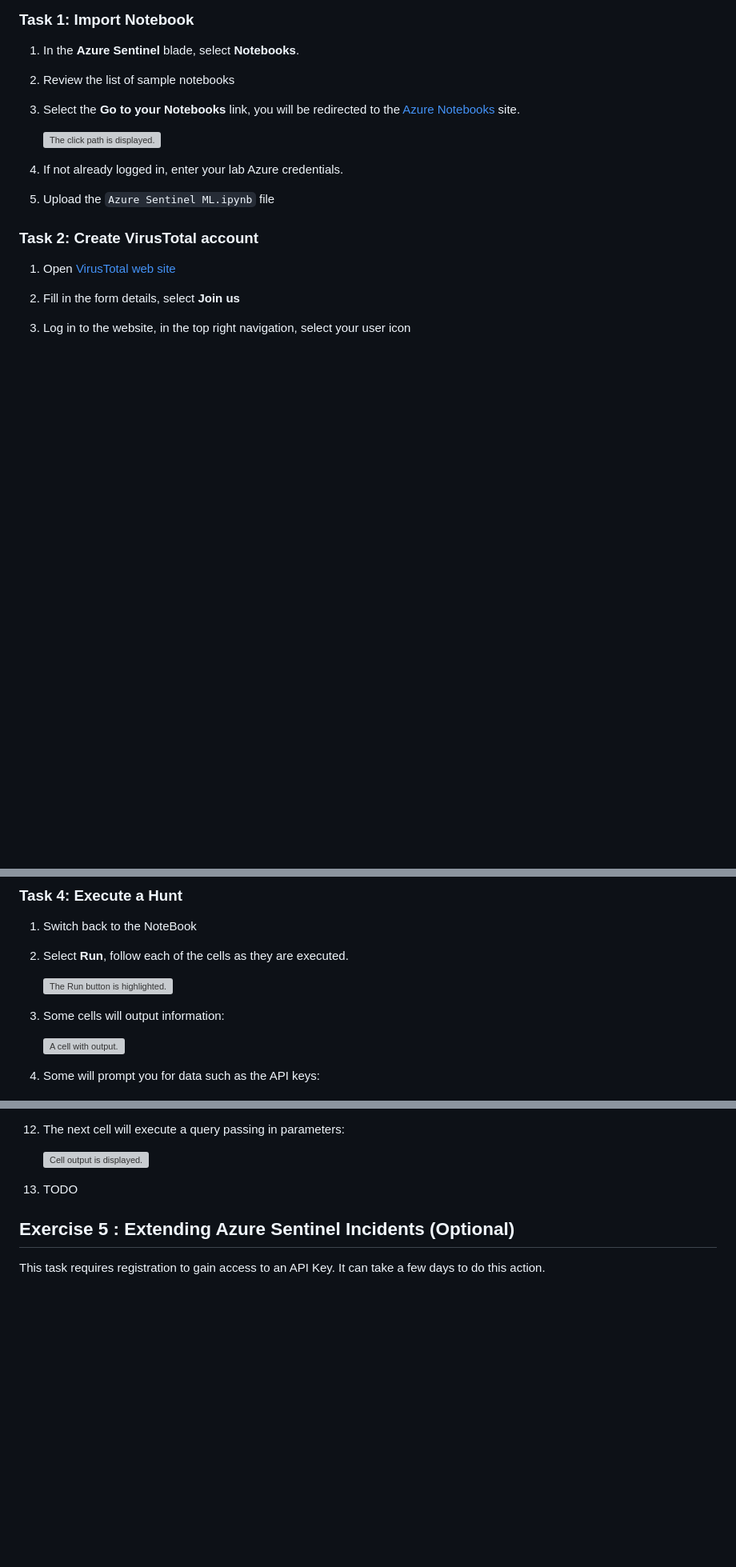
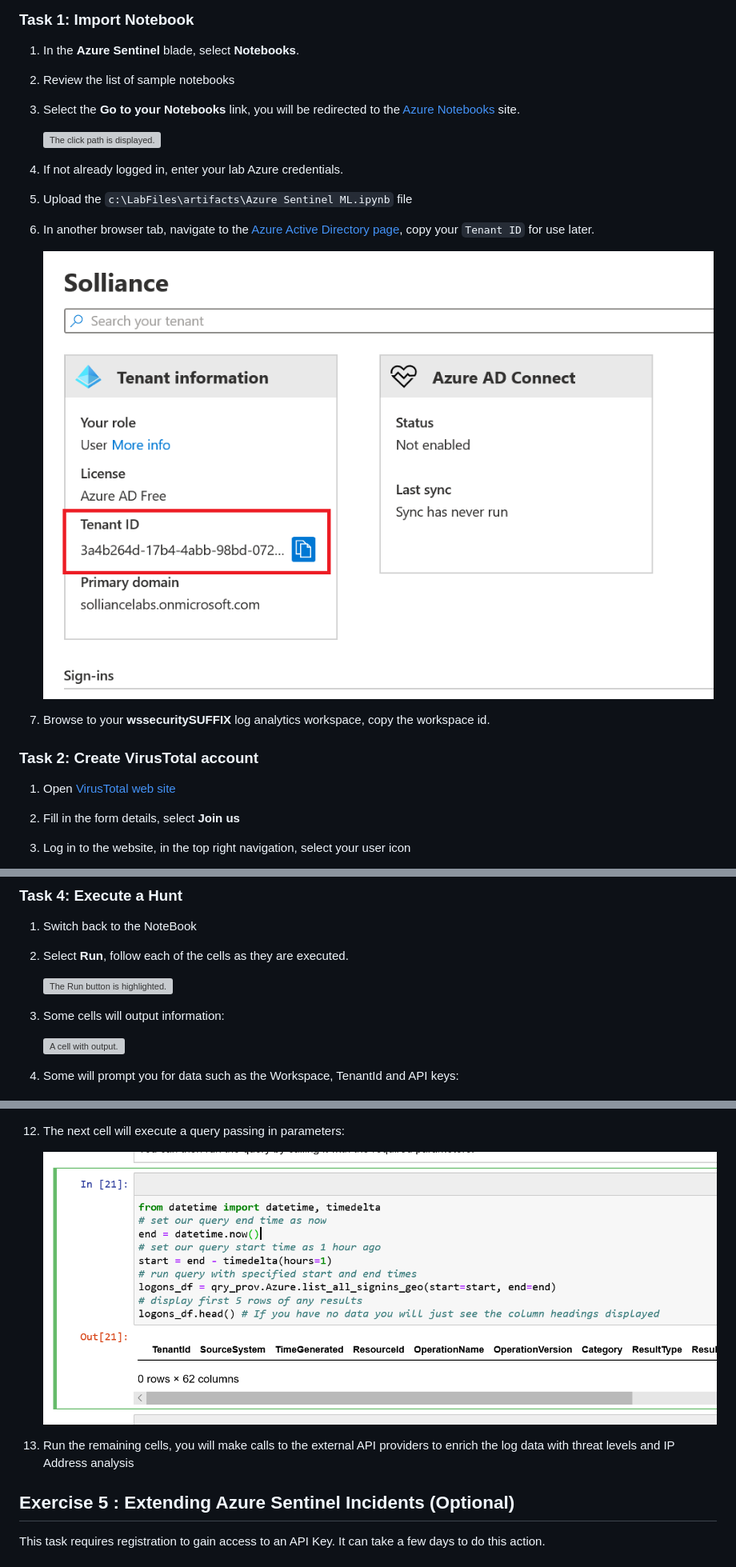
Before and after one commit to solliancenet/security-workshop, a Markdown page: labs/02_Lab02.md, 3 parts joined by grey strips. Shown: that part at 80% size. GitHub-like rendering; pictures changed too: labs/media/sentinel-azuread-tenant-id.png (added), labs/media/sentinel-notebook-cell-log-analytics-query-execution.png (added); blank space fills up the shorter version; grey boxes are pictures that could not be loaded.

Commit message:
images, updates.

```diff
--- a/labs/02_Lab02.md
+++ b/labs/02_Lab02.md
@@ -128,7 +128,12 @@ DevIntersection Security Workshop
     ![The click path is displayed.](./media/sentinel-notebooks.png "Select Go to your notebook link")
 
 4. If not already logged in, enter your lab Azure credentials.
-5. Upload the `Azure Sentinel ML.ipynb` file
+5. Upload the `c:\LabFiles\artifacts\Azure Sentinel ML.ipynb` file
+6. In another browser tab, navigate to the [Azure Active Directory page](https://portal.azure.com/#blade/Microsoft_AAD_IAM/ActiveDirectoryMenuBlade/Overview), copy your `Tenant ID` for use later.
+
+    ![The Azure AD page is displayed.](./media/sentinel-azuread-tenant-id.png "Copy the tenant id")
+
+7. Browse to your **wssecuritySUFFIX** log analytics workspace, copy the workspace id.
 
 ### Task 2: Create VirusTotal account
 
@@ -163,7 +168,7 @@ DevIntersection Security Workshop
 
     ![A cell with output.](./media/sentinel-notebook-cell-output.png "Review the output")
 
-4. Some will prompt you for data such as the API keys:
+4. Some will prompt you for data such as the Workspace, TenantId and API keys:
 
     ![A cell with input.](./media/sentinel-notebook-cell-input.png "Enter your information in the cell")
 
@@ -193,7 +198,7 @@ DevIntersection Security Workshop
 
     ![Cell output is displayed.](./media/sentinel-notebook-cell-log-analytics-query-execution.png "Review the output")
 
-13. TODO
+13. Run the remaining cells, you will make calls to the external API providers to enrich the log data with threat levels and IP Address analysis
 
 ## Exercise 5 : Extending Azure Sentinel Incidents (Optional)
 
```
Also changed, not shown: labs/media/sentinel-notebook-cell-execution.png (added), labs/media/sentinel-notebook-cell-input.png (added), labs/media/sentinel-notebook-query-execution.png (added).
